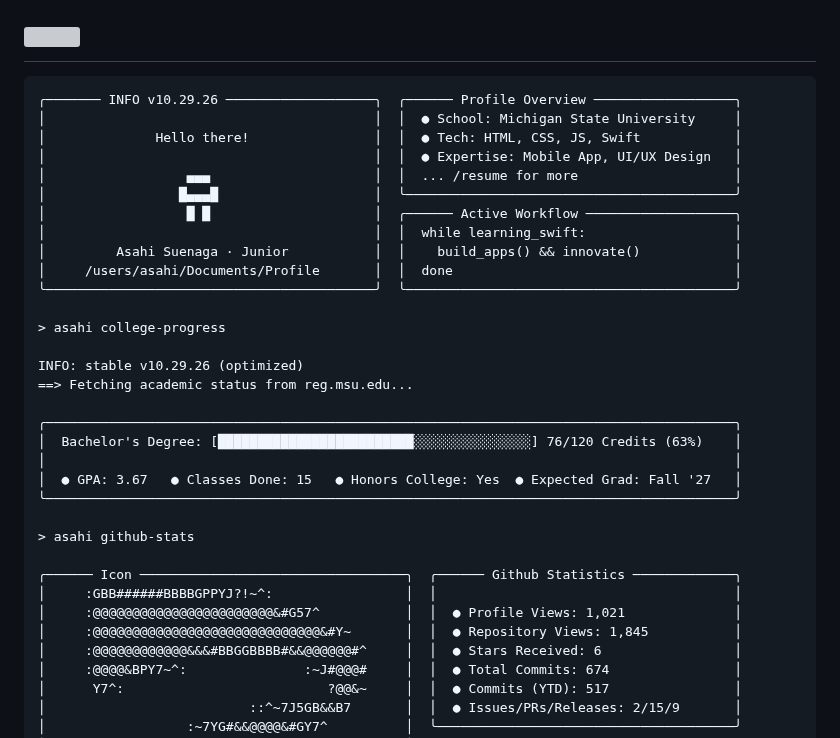
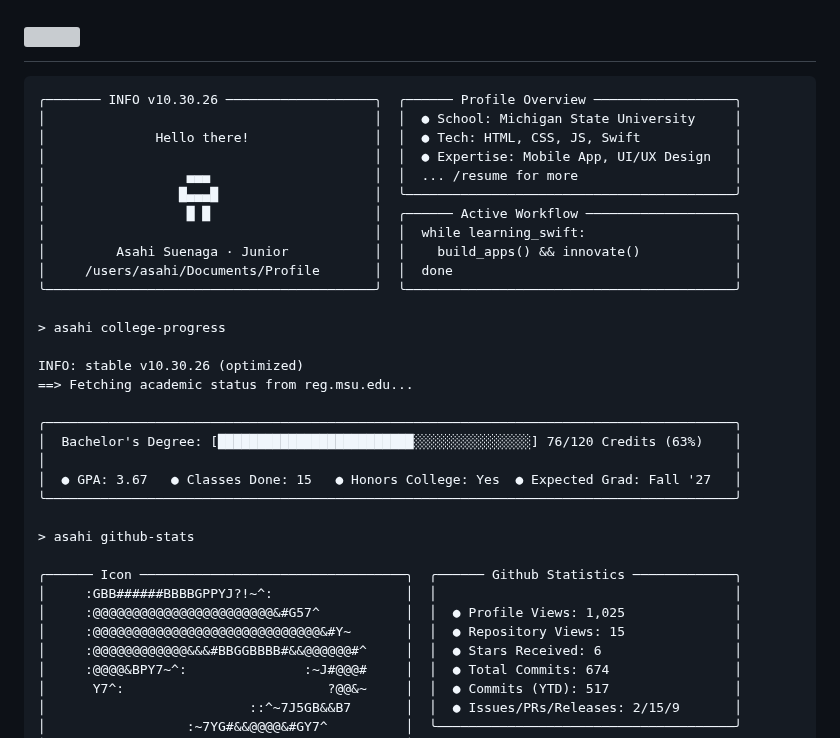
Before and after one commit to asahisuenaga/asahisuenaga, a Markdown page: README.md, the part around the change. Rendered like a GitHub page; grey boxes are pictures that could not be loaded.

Commit message:
docs: auto-update terminal profile metrics (10.30.26) [skip ci]

````diff
--- a/README.md
+++ b/README.md
@@ -6,7 +6,7 @@
 </h1>
 
 ```text
-╭─────── INFO v10.29.26 ───────────────────╮  ╭────── Profile Overview ──────────────────╮
+╭─────── INFO v10.30.26 ───────────────────╮  ╭────── Profile Overview ──────────────────╮
 │                                          │  │  ● School: Michigan State University     │
 │              Hello there!                │  │  ● Tech: HTML, CSS, JS, Swift            │
 │                                          │  │  ● Expertise: Mobile App, UI/UX Design   │
@@ -20,7 +20,7 @@
 
 > asahi college-progress
 
-INFO: stable v10.29.26 (optimized)
+INFO: stable v10.30.26 (optimized)
 ==> Fetching academic status from reg.msu.edu...
 
 ╭────────────────────────────────────────────────────────────────────────────────────────╮
@@ -33,8 +33,8 @@ INFO: stable v10.29.26 (optimized)
 
 ╭────── Icon ──────────────────────────────────╮  ╭────── Github Statistics ─────────────╮
 │     :GBB######BBBBGPPYJ?!~^:                 │  │                                      │
-│     :@@@@@@@@@@@@@@@@@@@@@@@&#G57^           │  │  ● Profile Views: 1,021              │
-│     :@@@@@@@@@@@@@@@@@@@@@@@@@@@@@&#Y~       │  │  ● Repository Views: 1,845           │
+│     :@@@@@@@@@@@@@@@@@@@@@@@&#G57^           │  │  ● Profile Views: 1,025              │
+│     :@@@@@@@@@@@@@@@@@@@@@@@@@@@@@&#Y~       │  │  ● Repository Views: 15              │
 │     :@@@@@@@@@@@@&&&#BBGGBBBB#&&@@@@@@#^     │  │  ● Stars Received: 6                 │
 │     :@@@@&BPY7~^:               :~J#@@@#     │  │  ● Total Commits: 674                │
 │      Y7^:                          ?@@&~     │  │  ● Commits (YTD): 517                │
````
